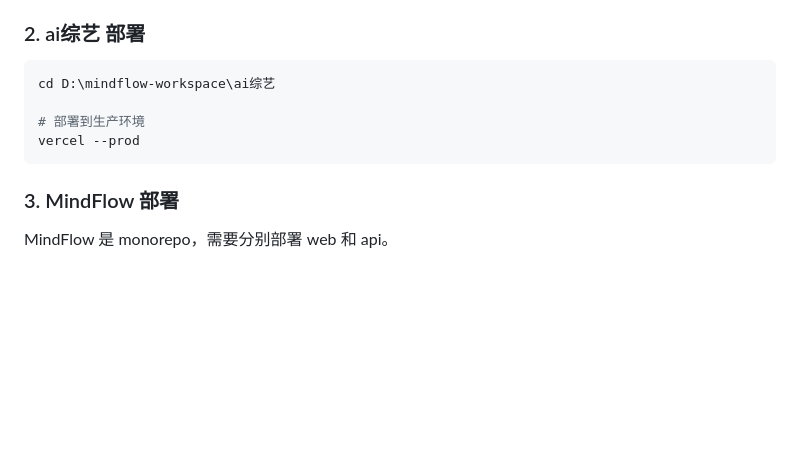
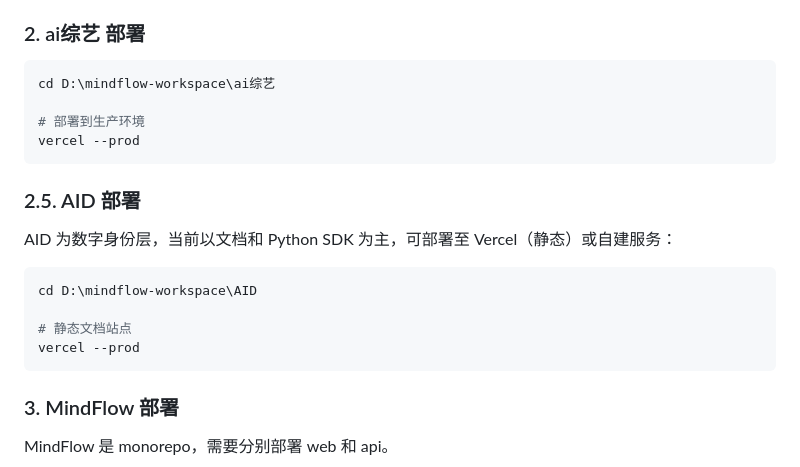
Before and after one commit to wenwanqing1217/ghost-showcase, a Markdown page: DEPLOY.md, the part around one of its changes. Drawn GitHub-style; blank space fills up the shorter version.

````diff
--- a/DEPLOY.md
+++ b/DEPLOY.md
@@ -80,6 +81,17 @@ cd D:\mindflow-workspace\ai综艺
 vercel --prod
 ```
 
+### 2.5. AID 部署
+
+AID 为数字身份层，当前以文档和 Python SDK 为主，可部署至 Vercel（静态）或自建服务：
+
+```bash
+cd D:\mindflow-workspace\AID
+
+# 静态文档站点
+vercel --prod
+```
+
 ### 3. MindFlow 部署
 
 MindFlow 是 monorepo，需要分别部署 web 和 api。
````
Also changed, not shown: other parts of DEPLOY.md (+15 -13 lines), PORTFOLIO.md (+23 -22 lines).
